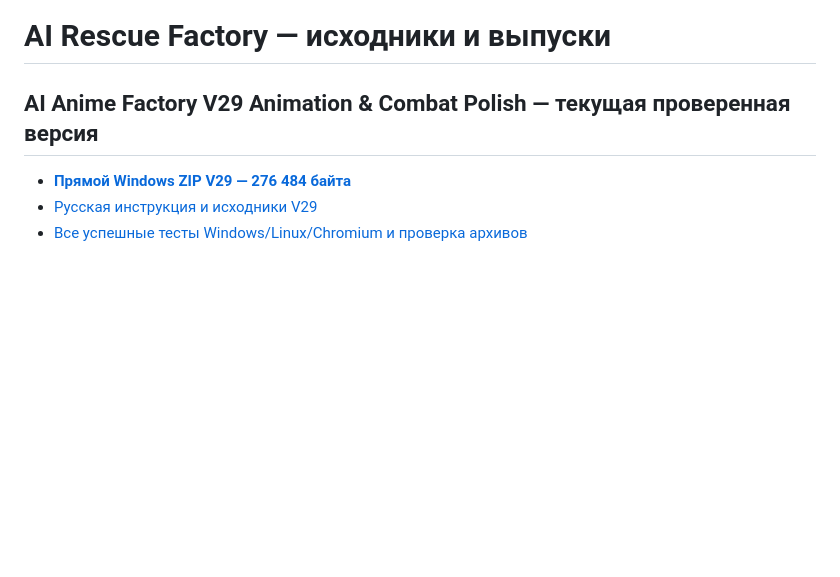
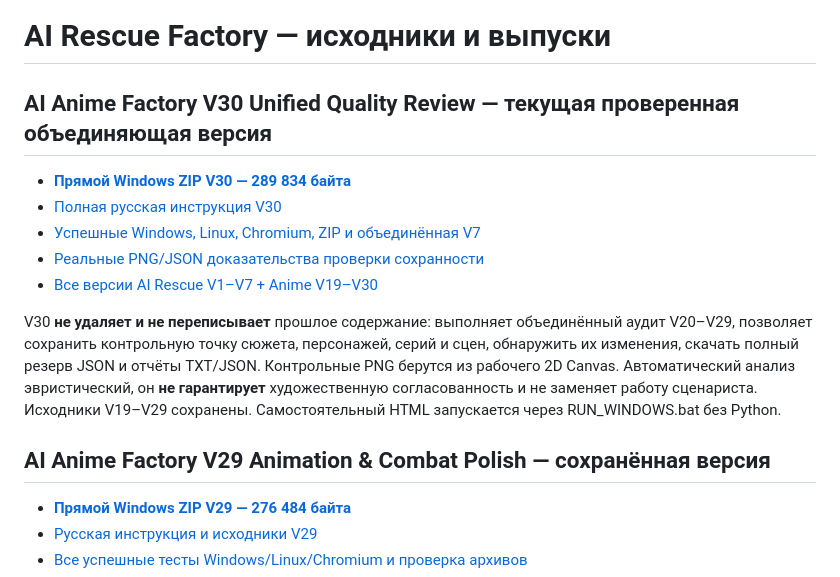
Before and after one commit to Vekan777/-, a Markdown page: README.md, the part around the change. GitHub-like rendering; blank space fills up the shorter version.

Commit message:
Homepage: publish verified V30 unified quality ZIP, original story continuity and full V7+V30 package

```diff
--- a/README.md
+++ b/README.md
@@ -1,6 +1,16 @@
 # AI Rescue Factory — исходники и выпуски
 
-## AI Anime Factory V29 Animation & Combat Polish — текущая проверенная версия
+## AI Anime Factory V30 Unified Quality Review — текущая проверенная объединяющая версия
+
+- **[Прямой Windows ZIP V30 — 289 834 байта](https://raw.githubusercontent.com/Vekan777/-/main/downloads/AI_ANIME_FACTORY_V30_UNIFIED_QUALITY_REVIEW_WINDOWS.zip)**
+- [Полная русская инструкция V30](anime-factory/v30/README_RU.md)
+- [Успешные Windows, Linux, Chromium, ZIP и объединённая V7](https://github.com/Vekan777/-/actions/runs/39402039383)
+- [Реальные PNG/JSON доказательства проверки сохранности](https://github.com/Vekan777/-/actions/runs/39402039383/artifacts/12256620057)
+- [Все версии AI Rescue V1–V7 + Anime V19–V30](https://github.com/Vekan777/-/actions/runs/39402039383/artifacts/12255510516)
+
+V30 **не удаляет и не переписывает** прошлое содержание: выполняет объединённый аудит V20–V29, позволяет сохранить контрольную точку сюжета, персонажей, серий и сцен, обнаружить их изменения, скачать полный резерв JSON и отчёты TXT/JSON. Контрольные PNG берутся из рабочего 2D Canvas. Автоматический анализ эвристический, он **не гарантирует** художественную согласованность и не заменяет работу сценариста. Исходники V19–V29 сохранены. Самостоятельный HTML запускается через RUN_WINDOWS.bat без Python.
+
+## AI Anime Factory V29 Animation & Combat Polish — сохранённая версия
 
 - **[Прямой Windows ZIP V29 — 276 484 байта](https://raw.githubusercontent.com/Vekan777/-/main/downloads/AI_ANIME_FACTORY_V29_ANIMATION_COMBAT_POLISH_WINDOWS.zip)**
 - [Русская инструкция и исходники V29](anime-factory/v29/README_RU.md)
```
